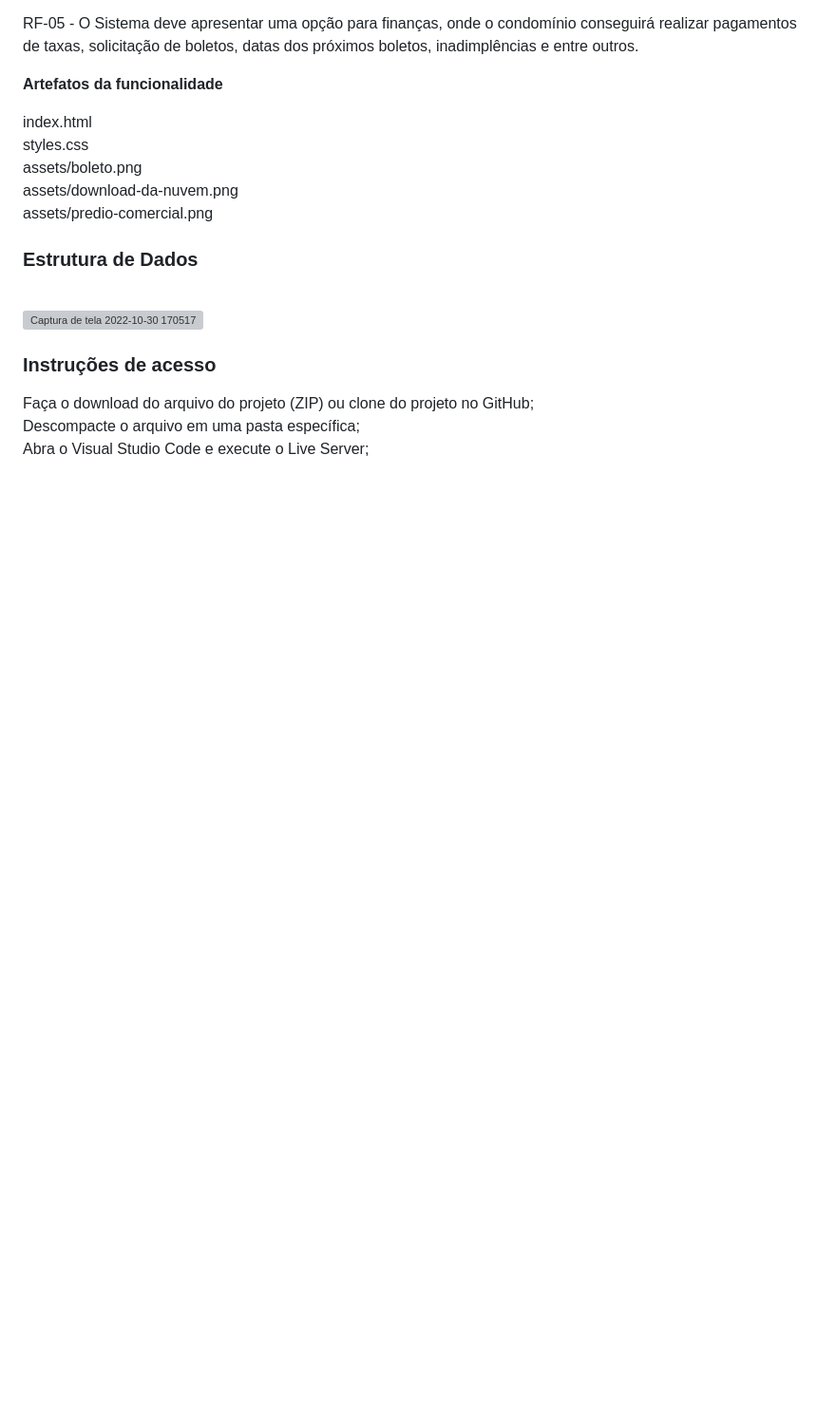
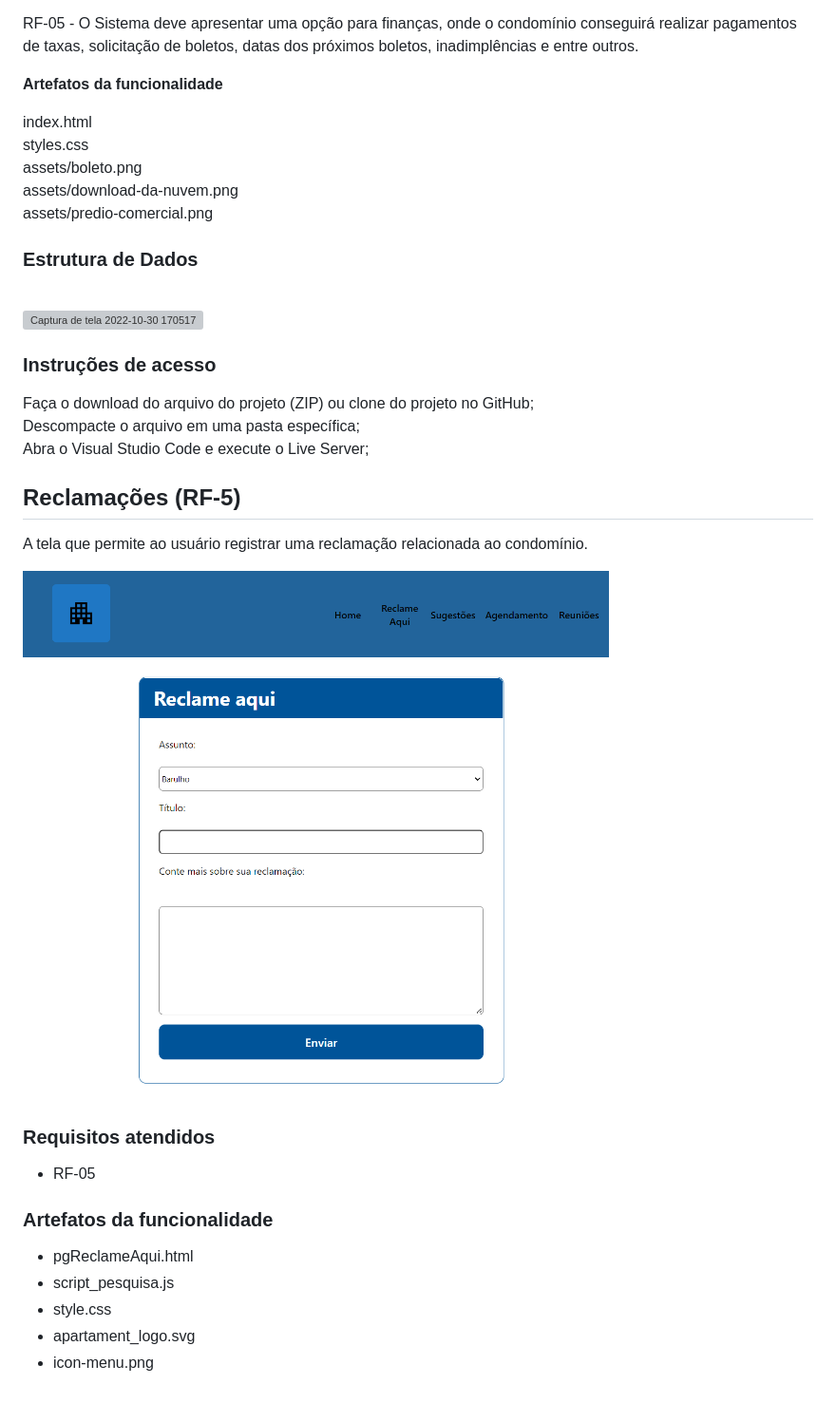
Before and after one commit to ICEI-PUC-Minas-PMV-ADS/pmv-ads-2022-2-e1-proj-web-t8-projeto-portal-do-condominio, a Markdown page: docs/07-Programação de Funcionalidades.md, the part around the change. Shown at 95% size. Rendered like a GitHub page; pictures changed too: docs/img/print_tela_reclame_aqui.png (added); blank space fills up the shorter version; grey boxes are pictures that could not be loaded.

Commit message:
adição do requisito 5 na documentação

```diff
--- a/docs/07-Programação de Funcionalidades.md
+++ b/docs/07-Programação de Funcionalidades.md
@@ -30,3 +30,21 @@ assets/predio-comercial.png
 Faça o download do arquivo do projeto (ZIP) ou clone do projeto no GitHub;<br>
 Descompacte o arquivo em uma pasta específica;<br>
 Abra o Visual Studio Code e execute o Live Server;
+
+
+## Reclamações (RF-5)
+
+A tela que permite ao usuário registrar uma reclamação relacionada ao condomínio.
+
+![print da tela de reclamação](img/print_tela_reclame_aqui.png)
+
+### Requisitos atendidos
+- RF-05
+
+
+### Artefatos da funcionalidade
+- pgReclameAqui.html
+- script_pesquisa.js
+- style.css
+- apartament_logo.svg
+- icon-menu.png
```
Also changed, not shown: 12 other files.
